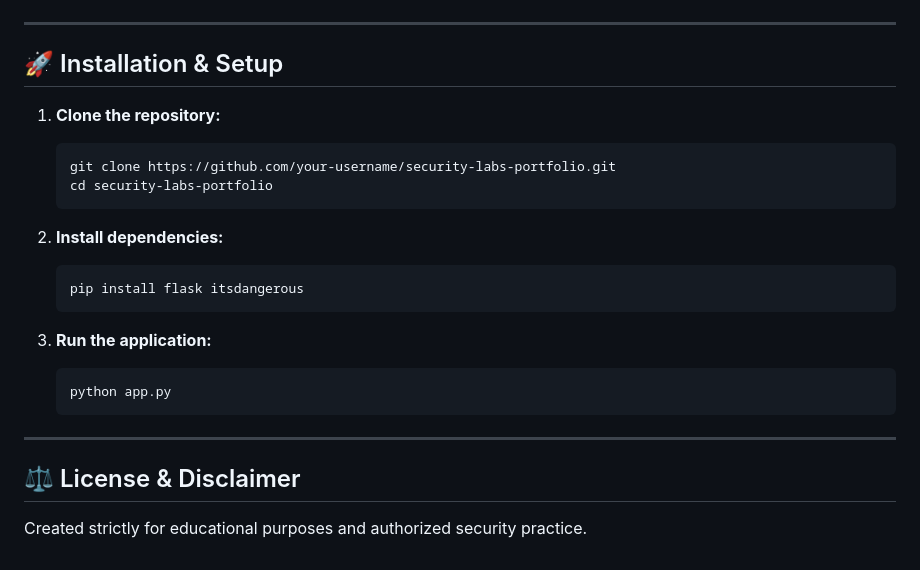
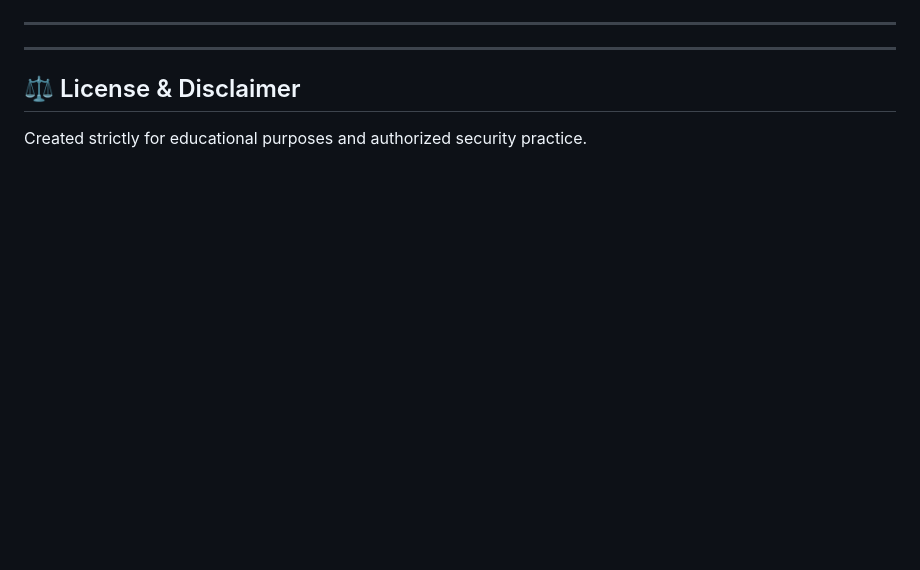
Before and after one commit to mohammadjamal18/cyber-Authentication-suite, a Markdown page: README.md, the part around the change. GitHub-like rendering; blank space fills up the shorter version.

````diff
--- a/README.md
+++ b/README.md
@@ -129,25 +129,6 @@ security-labs-portfolio/
 
 ---
 
-## 🚀 Installation & Setup
-
-1. **Clone the repository:**
-
-   ```bash
-   git clone https://github.com/your-username/security-labs-portfolio.git
-   cd security-labs-portfolio
-   ```
-
-2. **Install dependencies:**
-
-   ```bash
-   pip install flask itsdangerous
-   ```
-
-3. **Run the application:**
-   ```bash
-   python app.py
-   ```
 
 ---
 
````
